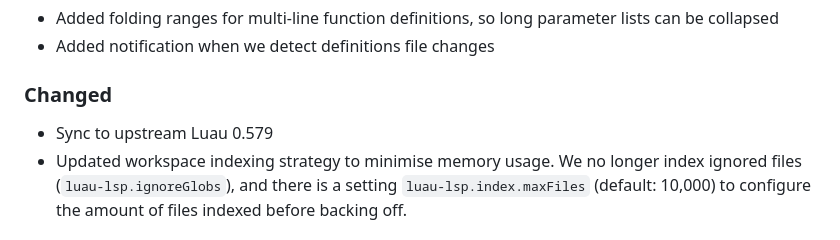
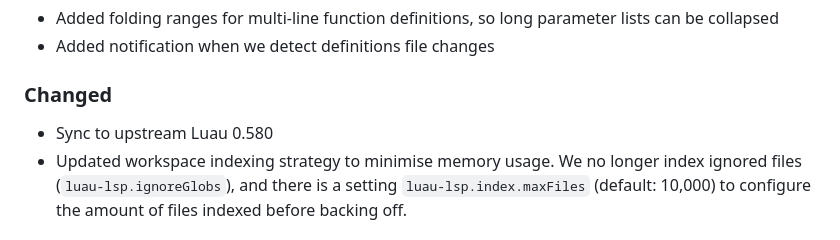
Before and after one commit to JohnnyMorganz/luau-lsp, a Markdown page: CHANGELOG.md, the part around the change. GitHub-like rendering.

Commit message:
Sync to upstream Luau 0.580

```diff
--- a/CHANGELOG.md
+++ b/CHANGELOG.md
@@ -13,7 +13,7 @@ The format is based on [Keep a Changelog](https://keepachangelog.com/en/1.0.0/).
 
 ### Changed
 
-- Sync to upstream Luau 0.579
+- Sync to upstream Luau 0.580
 - Updated workspace indexing strategy to minimise memory usage. We no longer index ignored files (`luau-lsp.ignoreGlobs`),
   and there is a setting `luau-lsp.index.maxFiles` (default: 10,000) to configure the amount of files indexed before backing off.
 
```
